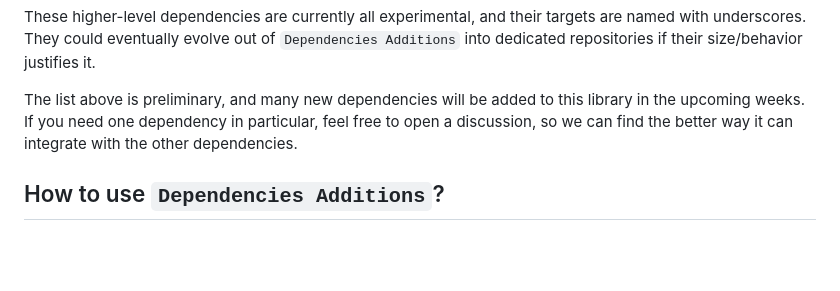
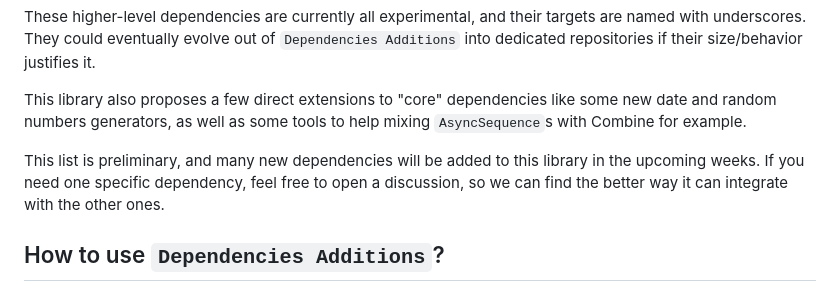
Before and after one commit to tgrapperon/swift-dependencies-additions, a Markdown page: README.md, the part around the change. Rendered like a GitHub page; blank space fills up the shorter version.

Commit message:
Update README.md (#15)

```diff
--- a/README.md
+++ b/README.md
@@ -35,9 +35,11 @@ It also ships with more experimental and higher-level abstractions for:
 These higher-level dependencies are currently all experimental, and their targets are named with underscores.
 They could eventually evolve out of `Dependencies Additions` into dedicated repositories if their size/behavior justifies it.
 
-The list above is preliminary, and many new dependencies will be added to this library in the upcoming weeks.
-If you need one dependency in particular, feel free to open a discussion, so we can find the better way it can
-integrate with the other dependencies.
+This library also proposes a few direct extensions to "core" dependencies like some new date and random numbers generators, as well as some tools to help mixing `AsyncSequence`s with Combine for example.
+
+This list is preliminary, and many new dependencies will be added to this library in the upcoming weeks.
+If you need one specific dependency, feel free to open a discussion, so we can find the better way it can
+integrate with the other ones.
 
 ## How to use `Dependencies Additions`?
 
```
